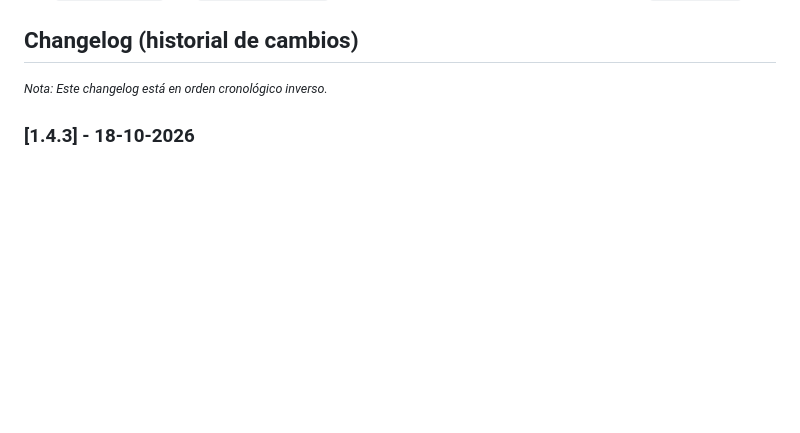
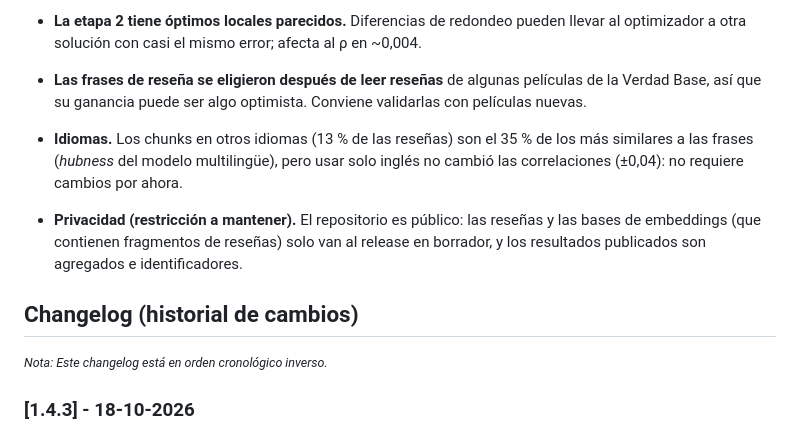
Before and after one commit to jonathanurrutiat-wq/motor-de-recomendacion-semantica-multiperfil, a Markdown page: README.md, the part around one of its changes. GitHub-like rendering; blank space fills up the shorter version.

Commit message:
cambios en el readme

```diff
--- a/README.md
+++ b/README.md
@@ -173,3 +218,10 @@ La arquitectura es genérica: el modelo no está rígidamente programado para un
+* **La etapa 2 tiene óptimos locales parecidos.** Diferencias de redondeo pueden llevar al optimizador a otra solución con casi el mismo error; afecta al ρ en ~0,004.
+
+* **Las frases de reseña se eligieron después de leer reseñas** de algunas películas de la Verdad Base, así que su ganancia puede ser algo optimista. Conviene validarlas con películas nuevas.
+
+* **Idiomas.** Los chunks en otros idiomas (13 % de las reseñas) son el 35 % de los más similares a las frases (*hubness* del modelo multilingüe), pero usar solo inglés no cambió las correlaciones (±0,04): no requiere cambios por ahora.
+
+* **Privacidad (restricción a mantener).** El repositorio es público: las reseñas y las bases de embeddings (que contienen fragmentos de reseñas) solo van al release en borrador, y los resultados publicados son agregados e identificadores.
 
 
 ## **Changelog (historial de cambios)**
```
Also changed, not shown: other parts of README.md (+45 -0 lines).
